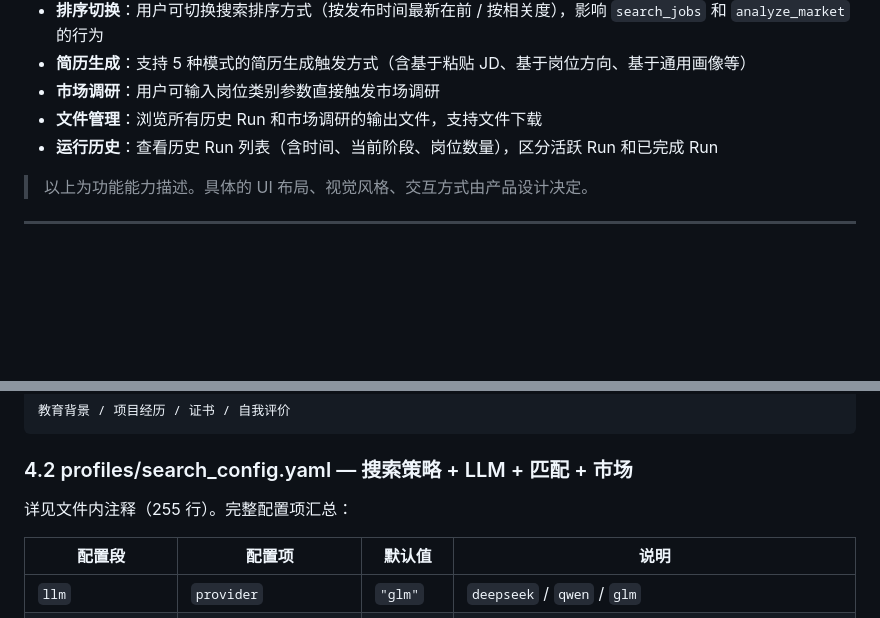
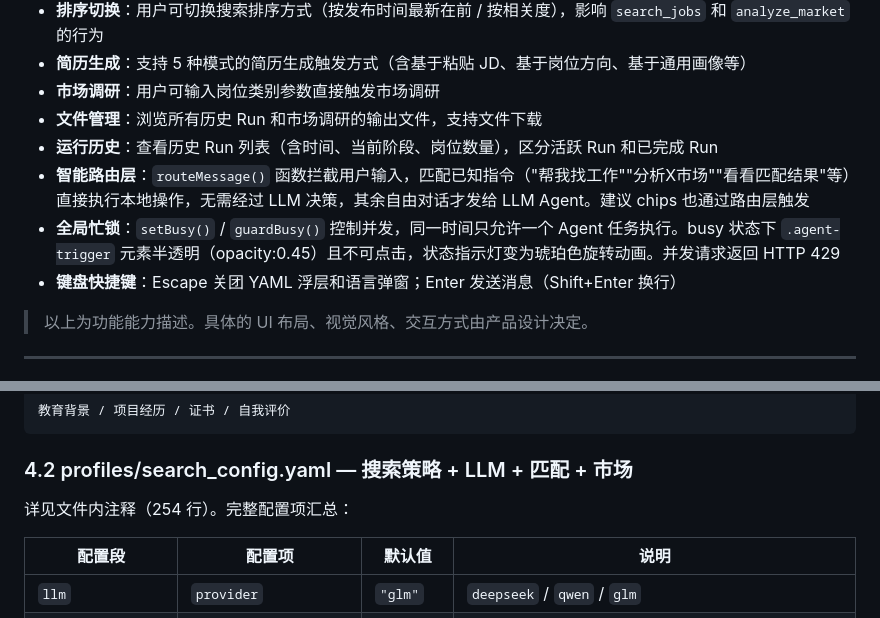
Before and after one commit to Lzz297/jobpilot, a Markdown page: PROJECT_INTRO.md, 2 parts joined by grey strips. Drawn GitHub-style; blank space fills up the shorter version.

```diff
--- a/PROJECT_INTRO.md
+++ b/PROJECT_INTRO.md
@@ -492,6 +611,9 @@ Web UI 提供与终端 CLI 相同的功能，通过浏览器访问。核心能
 - **市场调研**：用户可输入岗位类别参数直接触发市场调研
 - **文件管理**：浏览所有历史 Run 和市场调研的输出文件，支持文件下载
 - **运行历史**：查看历史 Run 列表（含时间、当前阶段、岗位数量），区分活跃 Run 和已完成 Run
+- **智能路由层**：`routeMessage()` 函数拦截用户输入，匹配已知指令（"帮我找工作""分析X市场""看看匹配结果"等）直接执行本地操作，无需经过 LLM 决策，其余自由对话才发给 LLM Agent。建议 chips 也通过路由层触发
+- **全局忙锁**：`setBusy()` / `guardBusy()` 控制并发，同一时间只允许一个 Agent 任务执行。busy 状态下 `.agent-trigger` 元素半透明（opacity:0.45）且不可点击，状态指示灯变为琥珀色旋转动画。并发请求返回 HTTP 429
+- **键盘快捷键**：Escape 关团 YAML 浮层和语言弹窗；Enter 发送消息（Shift+Enter 换行）
 
 > 以上为功能能力描述。具体的 UI 布局、视觉风格、交互方式由产品设计决定。
 
@@ -1014,7 +1136,7 @@ batch_analyze_market(tasks, location="Hong Kong", include_gap_analysis=True,
 
 ### 4.2 profiles/search_config.yaml — 搜索策略 + LLM + 匹配 + 市场
 
-详见文件内注释（255 行）。完整配置项汇总：
+详见文件内注释（254 行）。完整配置项汇总：
 
 | 配置段 | 配置项 | 默认值 | 说明 |
 |--------|--------|--------|------|
```
Also changed, not shown: other parts of PROJECT_INTRO.md (+120 -1 lines).
